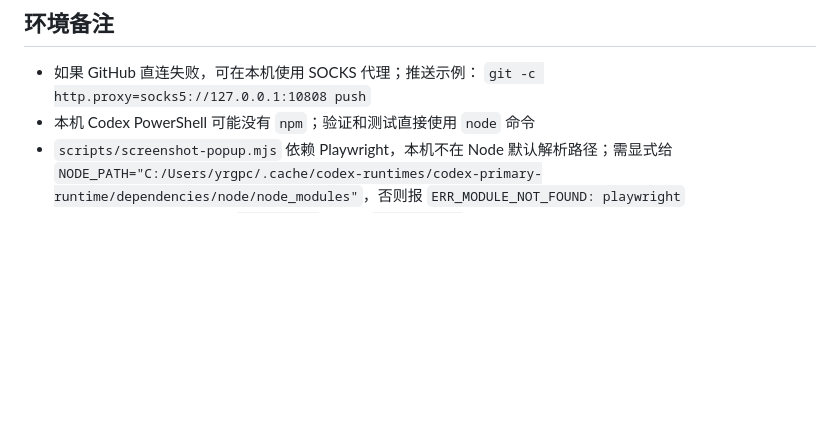
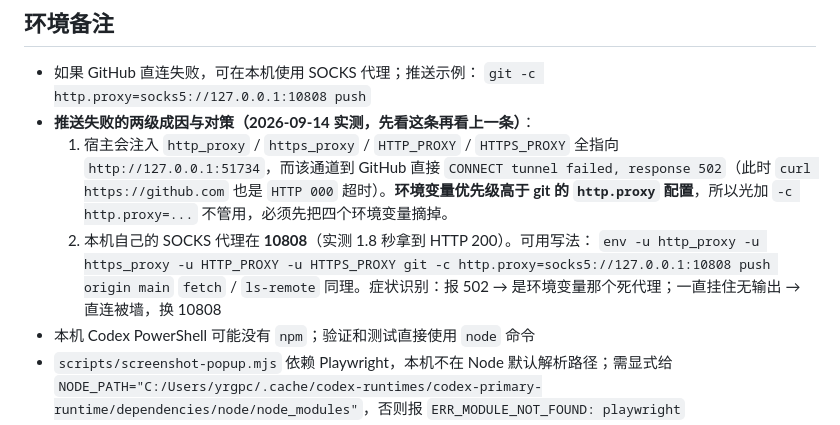
Before and after one commit to yrgpcn/tab-auto-refresh, a Markdown page: AGENTS.md, the part around the change. GitHub-like rendering; blank space fills up the shorter version.

Commit message:
docs: document the injected proxy that breaks GitHub pushes
Pushing failed today with "CONNECT tunnel failed, response 502" while a plain
curl to github.com hung until timeout. Cause: the host injects http_proxy,
https_proxy, HTTP_PROXY and HTTPS_PROXY all pointing at 127.0.0.1:51734, and
that tunnel cannot reach GitHub. Environment variables take precedence over
git's http.proxy setting, so adding -c http.proxy=... alone does not help.

Record the two-step diagnosis (unset the four variables, then use the local
SOCKS proxy on 10808, measured at 1.8s to an HTTP 200) and the symptom split:
502 means the dead injected proxy, a silent hang means the direct route is
blocked.

```diff
--- a/AGENTS.md
+++ b/AGENTS.md
@@ -120,6 +120,11 @@
 
 - 如果 GitHub 直连失败，可在本机使用 SOCKS 代理；推送示例：
   `git -c http.proxy=socks5://127.0.0.1:10808 push`
+- **推送失败的两级成因与对策（2026-09-14 实测，先看这条再看上一条）**：
+  1. 宿主会注入 `http_proxy` / `https_proxy` / `HTTP_PROXY` / `HTTPS_PROXY` 全指向 `http://127.0.0.1:51734`，而该通道到 GitHub 直接 `CONNECT tunnel failed, response 502`（此时 `curl https://github.com` 也是 `HTTP 000` 超时）。**环境变量优先级高于 git 的 `http.proxy` 配置**，所以光加 `-c http.proxy=...` 不管用，必须先把四个环境变量摘掉。
+  2. 本机自己的 SOCKS 代理在 **10808**（实测 1.8 秒拿到 HTTP 200）。可用写法：
+     `env -u http_proxy -u https_proxy -u HTTP_PROXY -u HTTPS_PROXY git -c http.proxy=socks5://127.0.0.1:10808 push origin main`
+     `fetch` / `ls-remote` 同理。症状识别：报 502 → 是环境变量那个死代理；一直挂住无输出 → 直连被墙，换 10808
 - 本机 Codex PowerShell 可能没有 `npm`；验证和测试直接使用 `node` 命令
 - `scripts/screenshot-popup.mjs` 依赖 Playwright，本机不在 Node 默认解析路径；需显式给 `NODE_PATH="C:/Users/yrgpc/.cache/codex-runtimes/codex-primary-runtime/dependencies/node/node_modules"`，否则报 `ERR_MODULE_NOT_FOUND: playwright`
 - **判断"有没有推上去"不要看 `git status`**：本机 `origin/main` 远程跟踪引用会僵在旧 commit（实测卡在 1.6.0 的 `8b93bd7`，`git fetch` 与 `git update-ref` 均报更新成功但读回仍是旧值），于是 `git status` 会误报 `ahead N`。以 **`git ls-remote origin refs/heads/main`** 为准——它直连远端，不受本地引用影响
```
